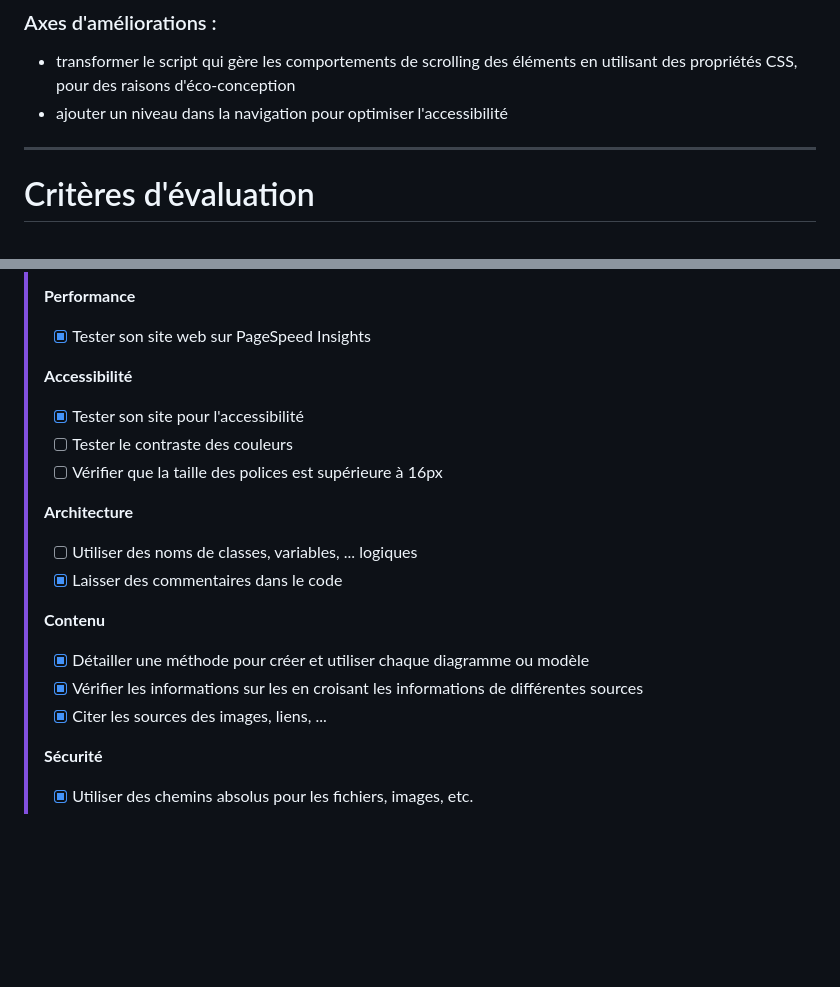
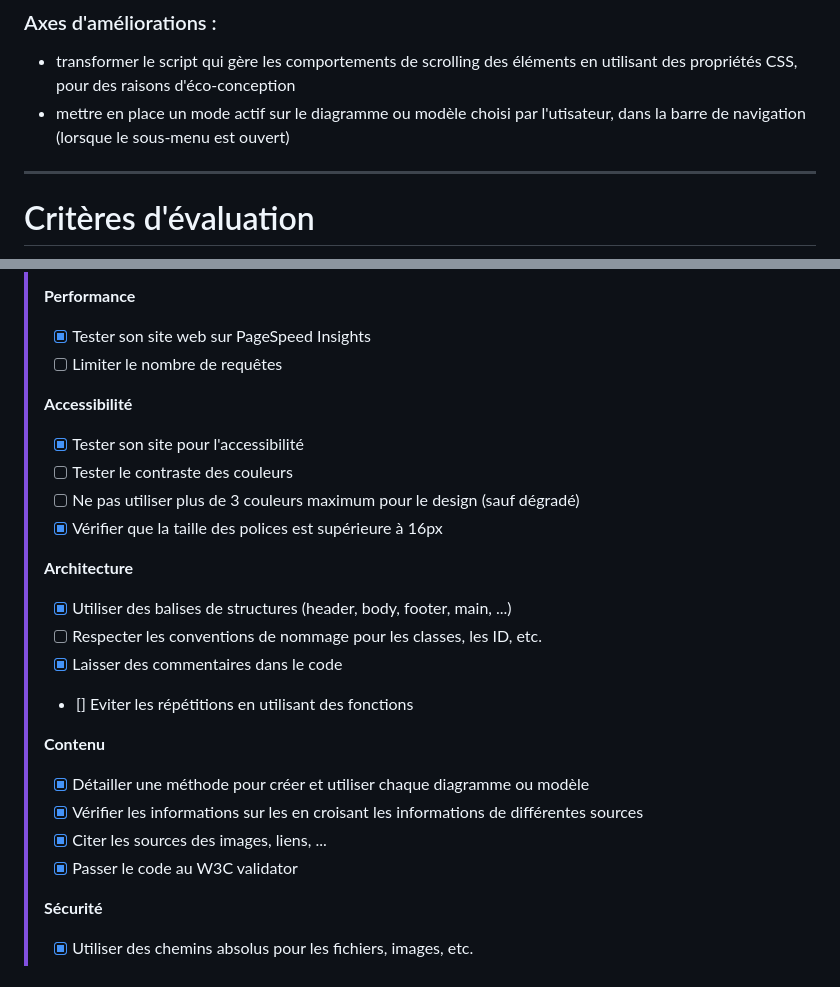
Before and after one commit to 2023-cda-alt-devops-p3/catalog-mkm, a Markdown page: README.md, 2 parts joined by grey strips. Drawn GitHub-style; blank space fills up the shorter version.

Commit message:
docs: :memo: update evaluation requirements and axe of improvement

```diff
--- a/README.md
+++ b/README.md
@@ -35,7 +35,7 @@
 ---
 ### Axes d'améliorations :
 - transformer le script qui gère les comportements de scrolling des éléments en utilisant des propriétés CSS, pour des raisons d'éco-conception
-- ajouter un niveau dans la navigation pour optimiser l'accessibilité
+- mettre en place un mode actif sur le diagramme ou modèle choisi par l'utisateur, dans la barre de navigation (lorsque le sous-menu est ouvert)
 
 ---
 # Critères d'évaluation
@@ -93,20 +93,25 @@
 >
 > **Performance**
 > - [x] Tester son site web sur PageSpeed Insights
+> - [ ] Limiter le nombre de requêtes
 >
 > **Accessibilité**
 > - [x] Tester son site pour l'accessibilité
 > - [ ] Tester le contraste des couleurs
-> - [ ] Vérifier que la taille des polices est supérieure à 16px
+> - [ ] Ne pas utiliser plus de 3 couleurs maximum pour le design (sauf dégradé)
+> - [x] Vérifier que la taille des polices est supérieure à 16px
 >
 > **Architecture**
-> - [ ] Utiliser des noms de classes, variables, ... logiques
+> - [x] Utiliser des balises de structures (header, body, footer, main, ...)
+> - [ ] Respecter les conventions de nommage pour les classes, les ID, etc.
 > - [x] Laisser des commentaires dans le code
+> - [] Eviter les répétitions en utilisant des fonctions
 >
 > **Contenu**
 > - [x] Détailler une méthode pour créer et utiliser chaque diagramme ou modèle
 > - [x] Vérifier les informations sur les en croisant les informations de différentes sources
 > - [x] Citer les sources des images, liens, ...
+> - [x] Passer le code au W3C validator
 >
 > **Sécurité**
 > - [x] Utiliser des chemins absolus pour les fichiers, images, etc.
```
